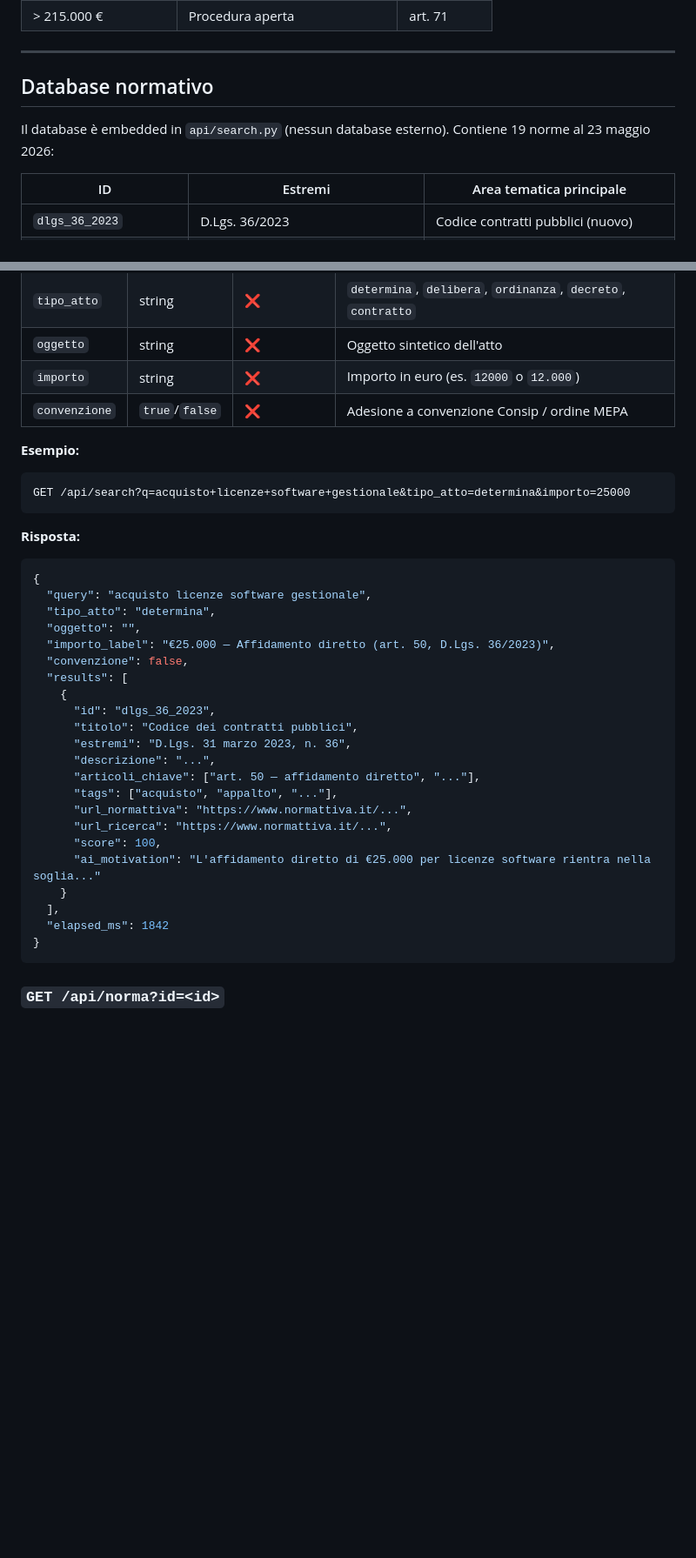
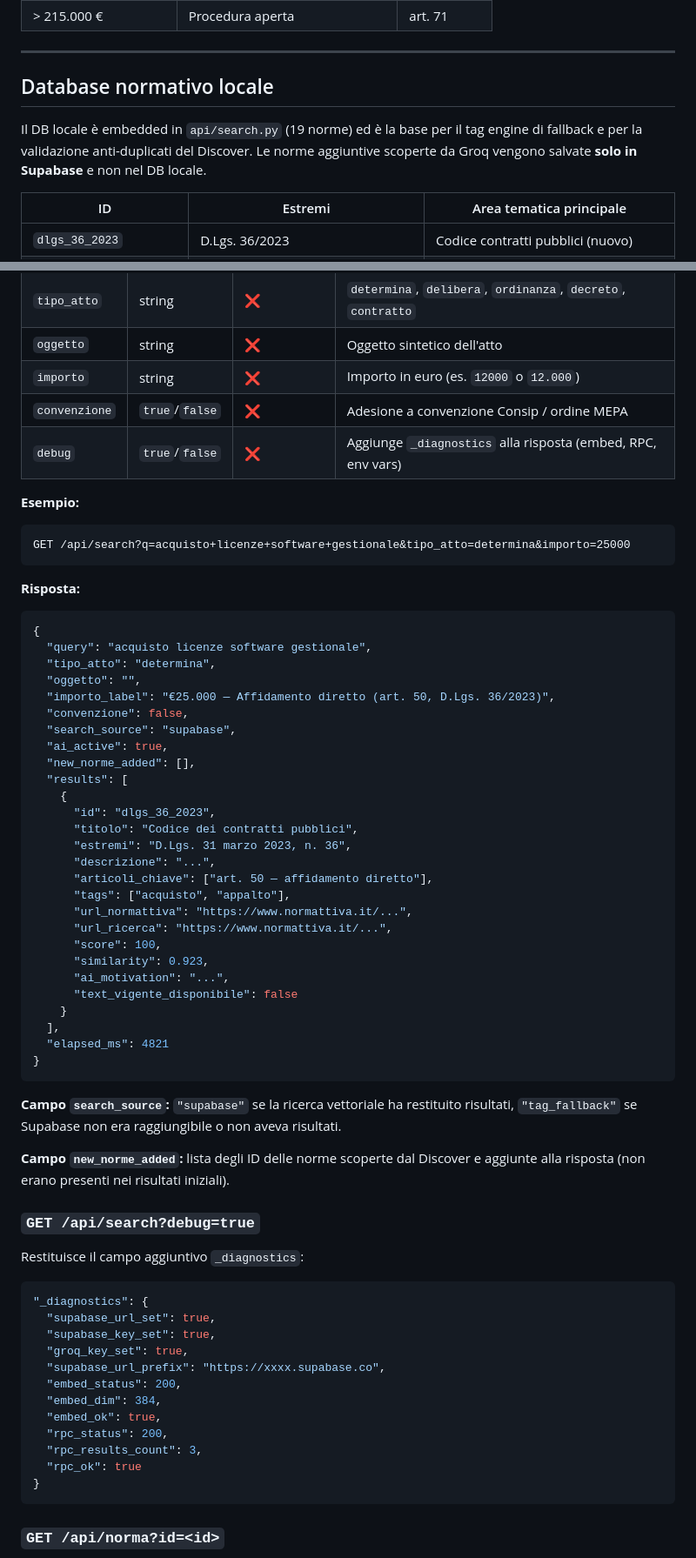
Before and after one commit to enricobrunazzo/normattiva, a Markdown page: README.md, 2 parts joined by grey strips. Shown at 87% size. Drawn GitHub-style; blank space fills up the shorter version.

````diff
--- a/README.md
+++ b/README.md
@@ -81,9 +148,9 @@ Browser → GET /api/search?q=...&tipo_atto=...&importo=...&convenzione=...
 
 ---
 
-## Database normativo
+## Database normativo locale
 
-Il database è embedded in `api/search.py` (nessun database esterno). Contiene 19 norme al 23 maggio 2026:
+Il DB locale è embedded in `api/search.py` (19 norme) ed è la base per il tag engine di fallback e per la validazione anti-duplicati del Discover. Le norme aggiuntive scoperte da Groq vengono salvate **solo in Supabase** e non nel DB locale.
 
 | ID | Estremi | Area tematica principale |
 |---|---|---|
@@ -124,6 +191,7 @@ Ricerca norme applicabili con ranking AI.
 | `oggetto` | string | ❌ | Oggetto sintetico dell'atto |
 | `importo` | string | ❌ | Importo in euro (es. `12000` o `12.000`) |
 | `convenzione` | `true`/`false` | ❌ | Adesione a convenzione Consip / ordine MEPA |
+| `debug` | `true`/`false` | ❌ | Aggiunge `_diagnostics` alla risposta (embed, RPC, env vars) |
 
 **Esempio:**
 ```
@@ -138,21 +206,49 @@ GET /api/search?q=acquisto+licenze+software+gestionale&tipo_atto=determina&impor
   "oggetto": "",
   "importo_label": "€25.000 — Affidamento diretto (art. 50, D.Lgs. 36/2023)",
   "convenzione": false,
+  "search_source": "supabase",
+  "ai_active": true,
+  "new_norme_added": [],
   "results": [
     {
       "id": "dlgs_36_2023",
       "titolo": "Codice dei contratti pubblici",
       "estremi": "D.Lgs. 31 marzo 2023, n. 36",
       "descrizione": "...",
-      "articoli_chiave": ["art. 50 — affidamento diretto", "..."],
-      "tags": ["acquisto", "appalto", "..."],
+      "articoli_chiave": ["art. 50 — affidamento diretto"],
+      "tags": ["acquisto", "appalto"],
       "url_normattiva": "https://www.normattiva.it/...",
       "url_ricerca": "https://www.normattiva.it/...",
       "score": 100,
-      "ai_motivation": "L'affidamento diretto di €25.000 per licenze software rientra nella soglia..."
+      "similarity": 0.923,
+      "ai_motivation": "...",
+      "text_vigente_disponibile": false
     }
   ],
-  "elapsed_ms": 1842
+  "elapsed_ms": 4821
+}
+```
+
+**Campo `search_source`:** `"supabase"` se la ricerca vettoriale ha restituito risultati, `"tag_fallback"` se Supabase non era raggiungibile o non aveva risultati.
+
+**Campo `new_norme_added`:** lista degli ID delle norme scoperte dal Discover e aggiunte alla risposta (non erano presenti nei risultati iniziali).
+
+### `GET /api/search?debug=true`
+
+Restituisce il campo aggiuntivo `_diagnostics`:
+
+```json
+"_diagnostics": {
+  "supabase_url_set": true,
+  "supabase_key_set": true,
+  "groq_key_set": true,
+  "supabase_url_prefix": "https://xxxx.supabase.co",
+  "embed_status": 200,
+  "embed_dim": 384,
+  "embed_ok": true,
+  "rpc_status": 200,
+  "rpc_results_count": 3,
+  "rpc_ok": true
 }
 ```
 
````
Also changed, not shown: other parts of README.md (+122 -42 lines).
